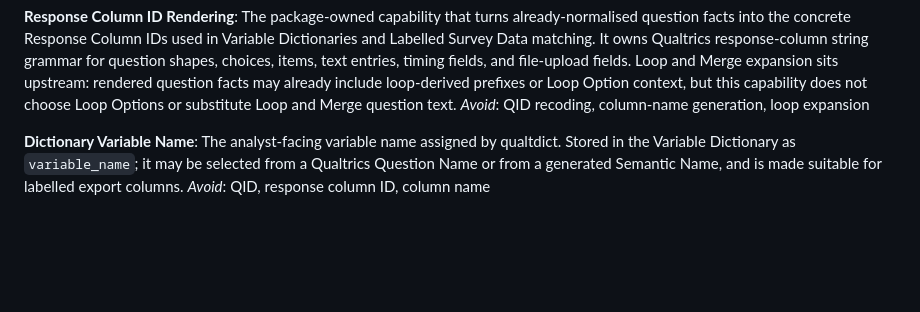
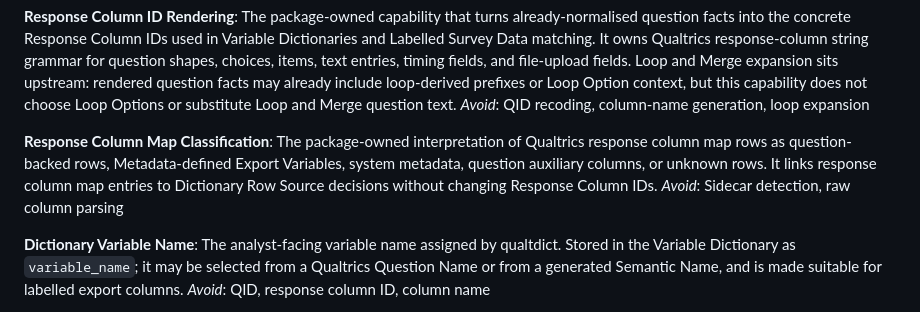
Before and after one commit to lyh970817/qualtdict, a Markdown page: CONTEXT.md, the part around the change. Drawn GitHub-style; blank space fills up the shorter version.

Commit message:
Document metadata normalisation refactor design

```diff
--- a/CONTEXT.md
+++ b/CONTEXT.md
@@ -84,6 +84,14 @@ already include loop-derived prefixes or Loop Option context, but this
 capability does not choose Loop Options or substitute Loop and Merge question
 text.
 _Avoid_: QID recoding, column-name generation, loop expansion
+
+**Response Column Map Classification**:
+The package-owned interpretation of Qualtrics response column map rows as
+question-backed rows, Metadata-defined Export Variables, system metadata,
+question auxiliary columns, or unknown rows. It links response column map
+entries to Dictionary Row Source decisions without changing Response Column
+IDs.
+_Avoid_: Sidecar detection, raw column parsing
 
 **Dictionary Variable Name**:
 The analyst-facing variable name assigned by qualtdict. Stored in the Variable
```
Also changed, not shown: 1 other file.
